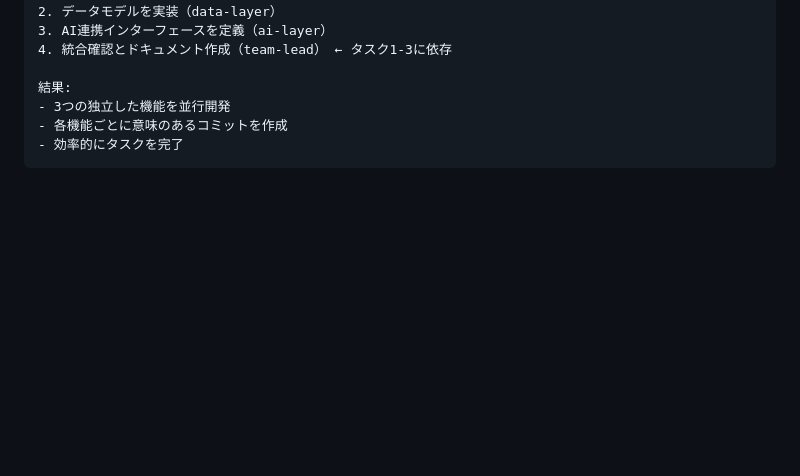
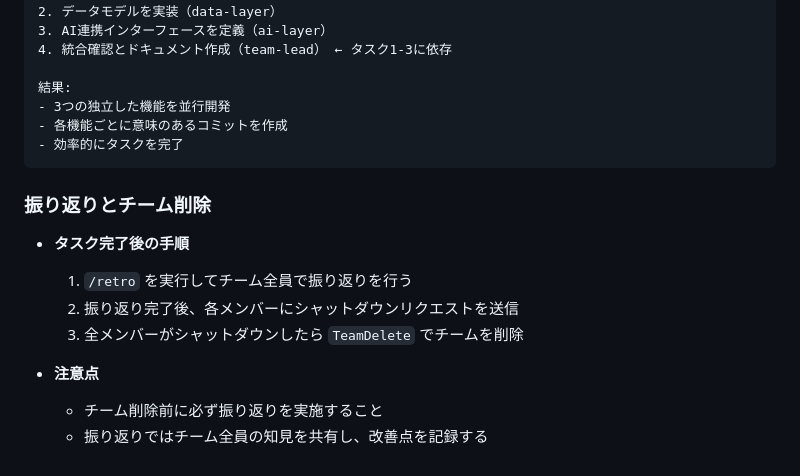
Before and after one commit to canpok1/plant-diary, a Markdown page: .claude/CLAUDE.md, the part around the change. GitHub-like rendering; blank space fills up the shorter version.

Commit message:
#30 agent team使用時の振り返り手順を追加 (#34)
CLAUDE.mdのagent team使用指針に「振り返りとチーム削除」セクションを追加。
タスク完了後の正しい手順（retro実行 → シャットダウン → チーム削除）を明記し、
チーム全員での振り返りを確実に実施できるようにした。

Co-authored-by: Claude Sonnet 4.5 <noreply@anthropic.com>

````diff
--- a/.claude/CLAUDE.md
+++ b/.claude/CLAUDE.md
@@ -83,3 +83,14 @@
 - 各機能ごとに意味のあるコミットを作成
 - 効率的にタスクを完了
 ```
+
+### 振り返りとチーム削除
+
+- **タスク完了後の手順**
+  1. `/retro` を実行してチーム全員で振り返りを行う
+  2. 振り返り完了後、各メンバーにシャットダウンリクエストを送信
+  3. 全メンバーがシャットダウンしたら `TeamDelete` でチームを削除
+
+- **注意点**
+  - チーム削除前に必ず振り返りを実施すること
+  - 振り返りではチーム全員の知見を共有し、改善点を記録する
````
